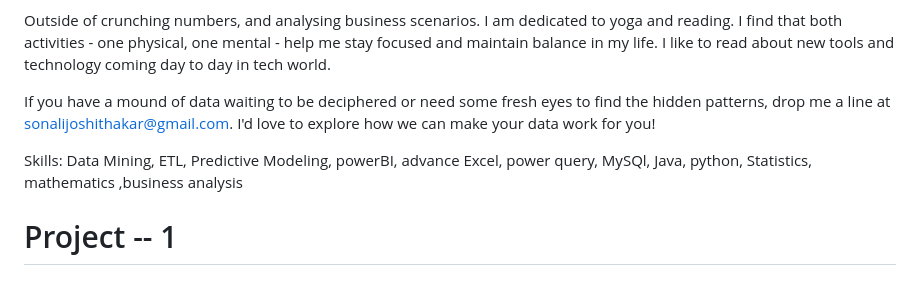
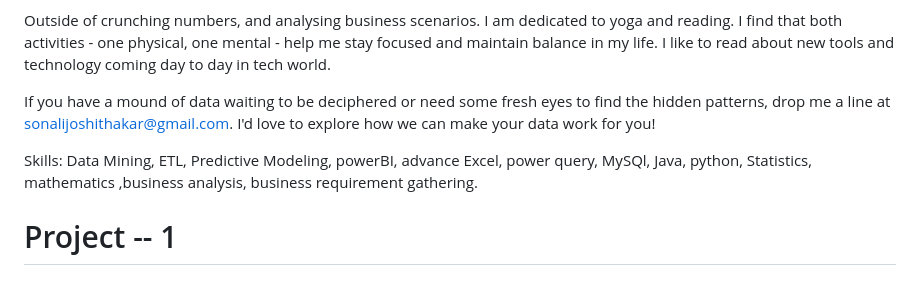
Before and after one commit to Sonalijoshithakar/My-Portfolio, a Markdown page: README.md, the part around one of its changes. Drawn GitHub-style.

```diff
--- a/README.md
+++ b/README.md
@@ -15,7 +14,7 @@ Outside of crunching numbers, and analysing business scenarios. I am dedicated t
 If you have a mound of data waiting to be deciphered or need some fresh eyes to find the hidden patterns, drop me a line at sonalijoshithakar@gmail.com.
 I'd love to explore how we can make your data work for you!
 
-Skills: Data Mining, ETL, Predictive Modeling, powerBI, advance Excel, power query, MySQl, Java, python, Statistics, mathematics ,business analysis
+Skills: Data Mining, ETL, Predictive Modeling, powerBI, advance Excel, power query, MySQl, Java, python, Statistics, mathematics ,business analysis, business requirement gathering.
 
 # Project -- 1
 
```
Also changed, not shown: other parts of README.md (+1 -2 lines).
